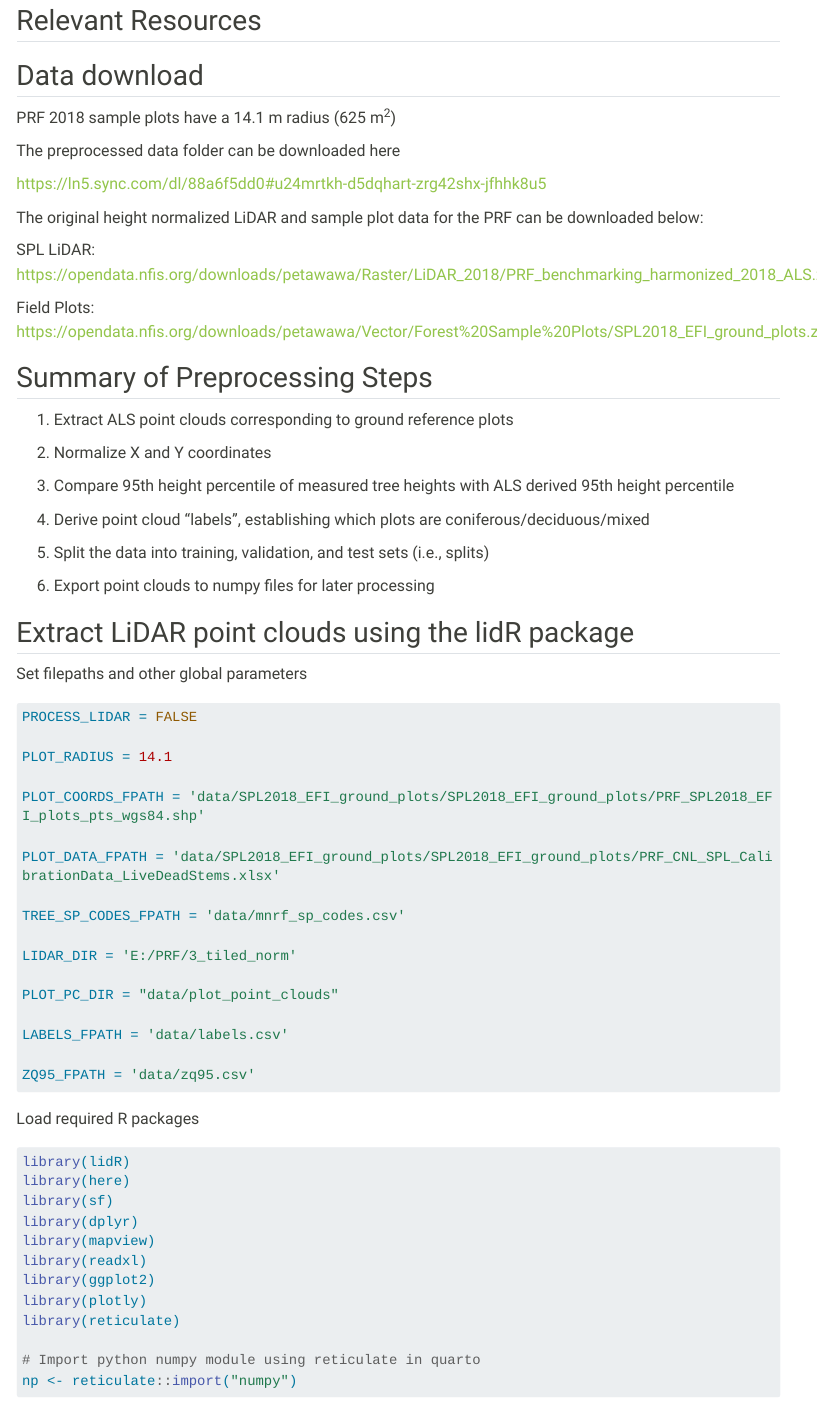
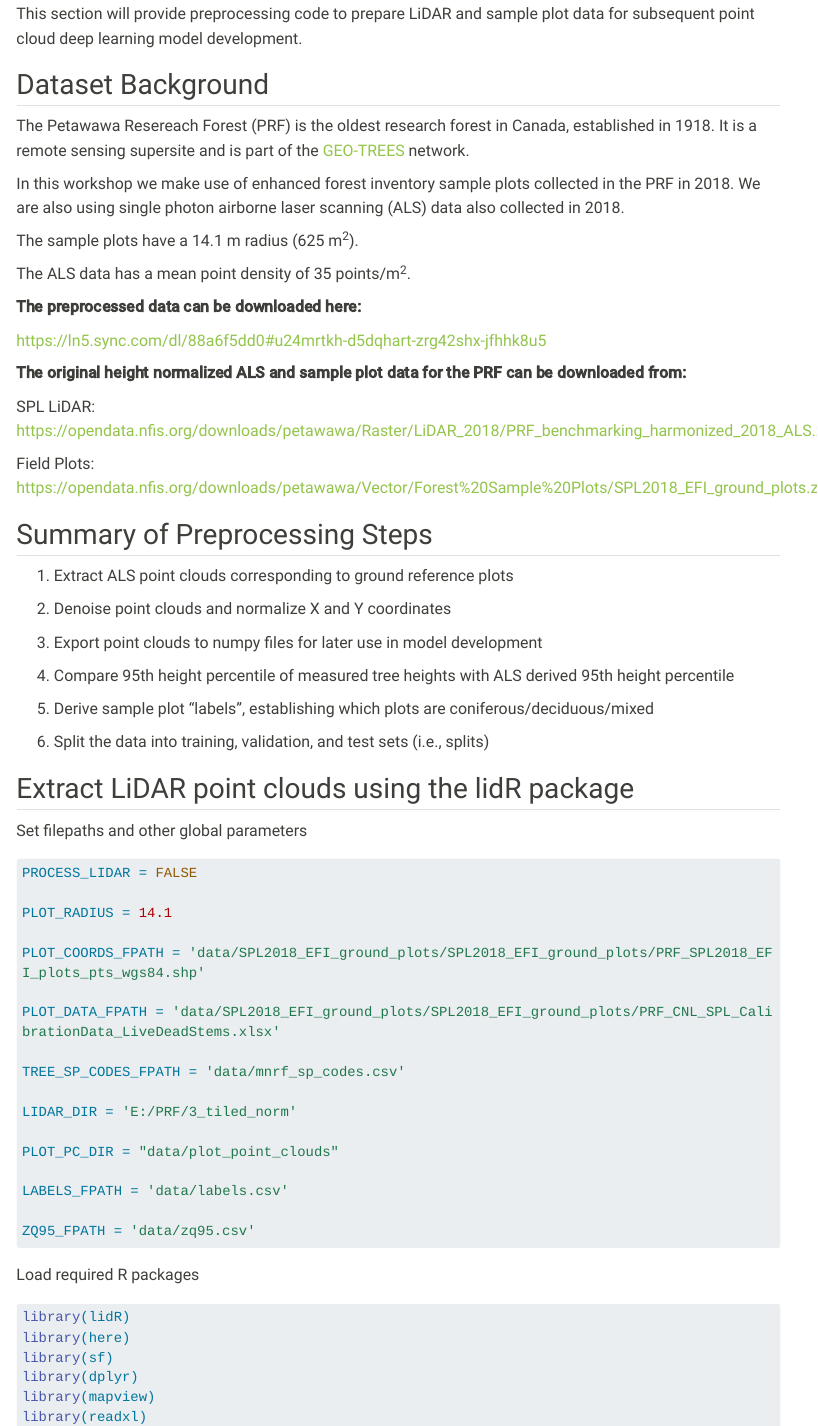
Before and after one commit to Brent-Murray/DeepLearningEFI, a Quarto document (02_data.qmd): the page in a window 1100 px wide, from 110 px down before the commit and from 100 px down after it. Rendered offline with R 4.5, knitr and Pandoc in place of Quarto, with nearby package versions; some code elsewhere in the file could not run offline; menus at the side of the page are left out; long lines of code are wrapped.

Commit message:
clean up background text for 02_data.qmd

````diff
--- a/02_data.qmd
+++ b/02_data.qmd
@@ -11,15 +11,21 @@ execute:
 
-## Relevant Resources
+This section will provide preprocessing code to prepare LiDAR and sample plot data for subsequent point cloud deep learning model development.
 
-## Data download
+## Dataset Background
 
-PRF 2018 sample plots have a 14.1 m radius (625 m^2^)
+The Petawawa Resereach Forest (PRF) is the oldest research forest in Canada, established in 1918. It is a remote sensing supersite and is part of the [GEO-TREES](https://geo-trees.org/) network.
 
-The preprocessed data folder can be downloaded here
+In this workshop we make use of enhanced forest inventory sample plots collected in the PRF in 2018. We are also using single photon airborne laser scanning (ALS) data also collected in 2018.
+
+The sample plots have a 14.1 m radius (625 m^2^).
+
+The ALS data has a mean point density of 35 points/m^2^.
+
+**The preprocessed data can be downloaded here:**
 
 [https://ln5.sync.com/dl/88a6f5dd0#u24mrtkh-d5dqhart-zrg42shx-jfhhk8u5](https://ln5.sync.com/dl/88a6f5dd0#u24mrtkh-d5dqhart-zrg42shx-jfhhk8u5)
 
-The original height normalized LiDAR and sample plot data for the PRF can be downloaded below:
+**The original height normalized ALS and sample plot data for the PRF can be downloaded from:**
 
 SPL LiDAR: [https://opendata.nfis.org/downloads/petawawa/Raster/LiDAR_2018/PRF_benchmarking_harmonized_2018_ALS.zip](https://opendata.nfis.org/downloads/petawawa/Raster/LiDAR_2018/PRF_benchmarking_harmonized_2018_ALS.zip)
 
@@ -29,15 +35,16 @@ Field Plots: [https://opendata.nfis.org/downloads/petawawa/Vector/Forest%20Sampl
 
 1) Extract ALS point clouds corresponding to ground reference plots
 
-2) Normalize X and Y coordinates
+2) Denoise point clouds and normalize X and Y coordinates
 
-3) Compare 95th height percentile of measured tree heights with ALS derived 95th height percentile
+3) Export point clouds to numpy files for later use in model development
 
-4) Derive point cloud "labels", establishing which plots are coniferous/deciduous/mixed
+4) Compare 95th height percentile of measured tree heights with ALS derived 95th height percentile
 
-5) Split the data into training, validation, and test sets (i.e., splits)
+5) Derive sample plot "labels", establishing which plots are coniferous/deciduous/mixed
 
-6) Export point clouds to numpy files for later processing
+6) Split the data into training, validation, and test sets (i.e., splits)
+
 
 ## Extract LiDAR point clouds using the lidR package
 
@@ -80,7 +87,7 @@ library(ggplot2)
 library(plotly)
 library(reticulate)
 
-# Import python numpy module using reticulate in quarto
+# Import python numpy module using reticulate
 np <- reticulate::import("numpy")
 
 ```
````
Also changed, not shown: docs/search.json, 02_data.qmd (2 more changed lines), 3 other files.
